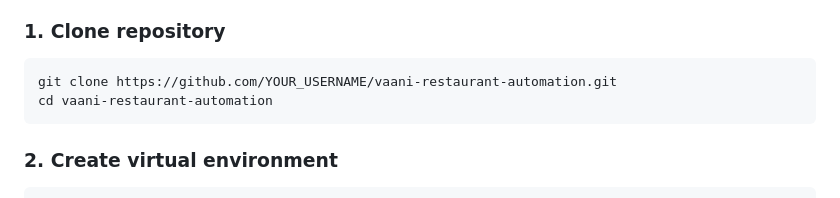
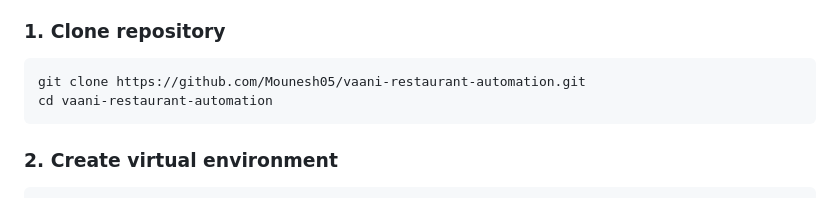
Before and after one commit to Mounesh05/vaani-restaurant-automation, a Markdown page: README.md, the part around the change. Rendered like a GitHub page.

Commit message:
Update repository clone URL in README

````diff
--- a/README.md
+++ b/README.md
@@ -89,7 +89,7 @@ vaani-restaurant-automation/
 ### 1. Clone repository
 
 ```bash
-git clone https://github.com/YOUR_USERNAME/vaani-restaurant-automation.git
+git clone https://github.com/Mounesh05/vaani-restaurant-automation.git
 cd vaani-restaurant-automation
 ```
 
````
